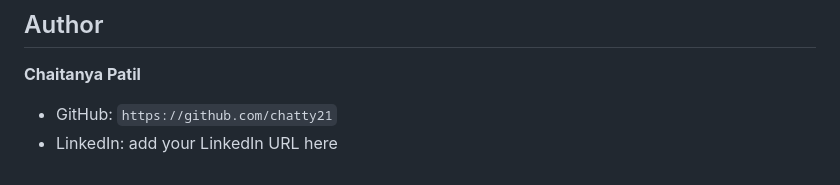
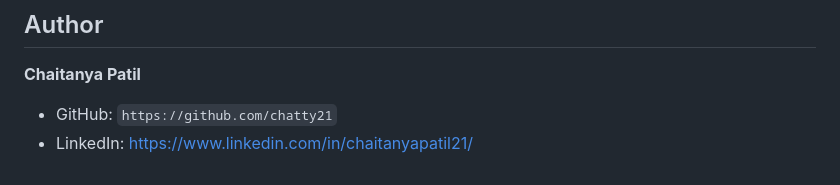
Before and after one commit to chatty21/worldcupanalytics, a Markdown page: README.md, the part around the change. GitHub-like rendering.

Commit message:
Update LinkedIn URL in README

```diff
--- a/README.md
+++ b/README.md
@@ -111,4 +111,4 @@ See [Website/DEPLOY.md](./Website/DEPLOY.md) for quick deployment notes.
 **Chaitanya Patil**
 
 - GitHub: `https://github.com/chatty21`
-- LinkedIn: add your LinkedIn URL here
+- LinkedIn: https://www.linkedin.com/in/chaitanyapatil21/
```
